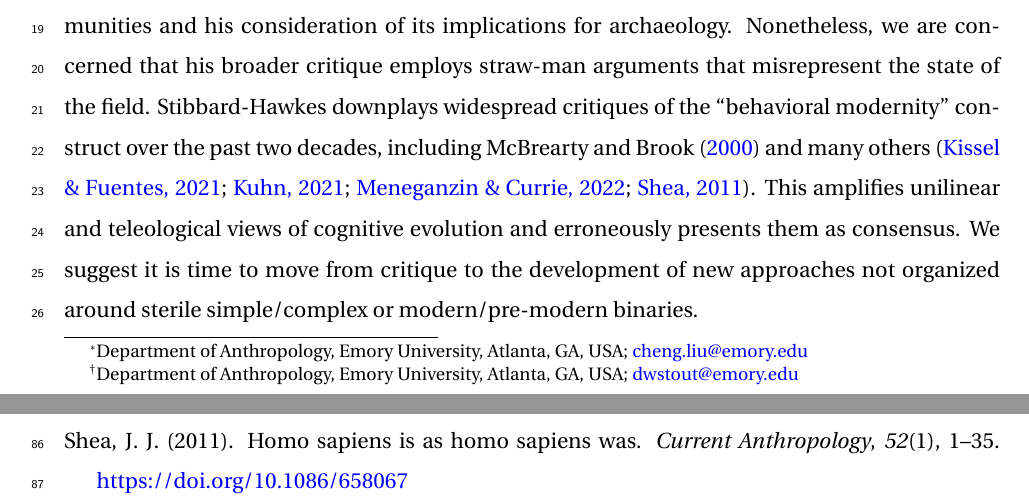
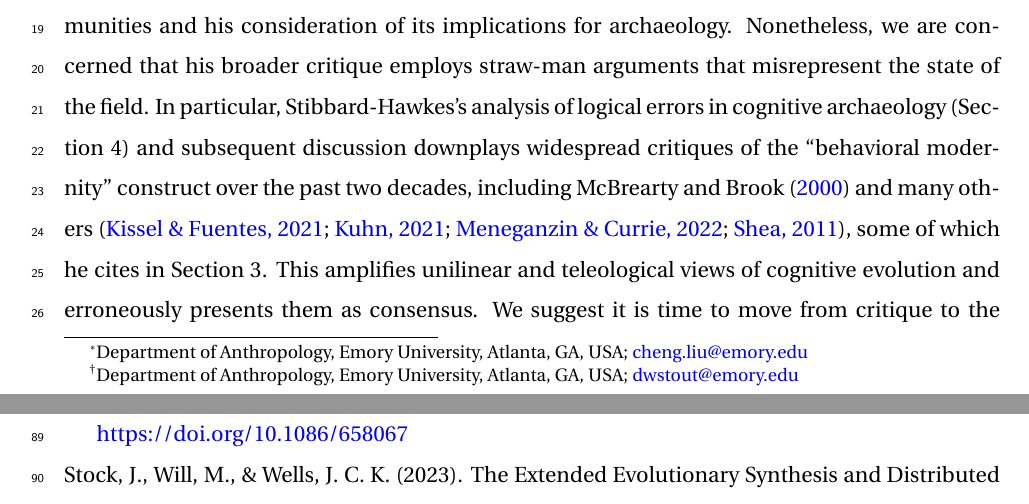
Before and after one commit to Raylc/BBS-Commentary-STIBBARD-HAWKES, an R Markdown document (manuscript/manuscript.Rmd): two parts of pages 1 and 3 of 4 before the commit and two parts of pages 1 and 4 of 4 after it, joined at a grey line, cut so that both start at the same text. The pictures show the output file manuscript/manuscript.pdf that the author committed with the source.

Commit message:
uploaded the accepted version.

````diff
--- a/manuscript/manuscript.Rmd
+++ b/manuscript/manuscript.Rmd
@@ -36,7 +36,7 @@ csl: apa.csl
 \leftskip0cm\relax
 \rightskip0cm\relax
 ```
-We applaud Stibbard-Hawkes’s cutting-edge analysis of data from three African foraging communities and his consideration of its implications for archaeology. Nonetheless, we are concerned that his broader critique employs straw-man arguments that misrepresent the state of the field. Stibbard-Hawkes downplays widespread critiques of the “behavioral modernity” construct over the past two decades, including McBrearty and Brook [-@mcbrearty2000] and many others [@kissel2021; @kuhn2021; @shea2011; @meneganzin2022]. This amplifies unilinear and teleological views of cognitive evolution and erroneously presents them as consensus. We suggest it is time to move from critique to the development of new approaches not organized around sterile simple/complex or modern/pre-modern binaries.
+We applaud Stibbard-Hawkes’s cutting-edge analysis of data from three African foraging communities and his consideration of its implications for archaeology. Nonetheless, we are concerned that his broader critique employs straw-man arguments that misrepresent the state of the field. In particular, Stibbard-Hawkes’s analysis of logical errors in cognitive archaeology (Section 4) and subsequent discussion downplays widespread critiques of the “behavioral modernity” construct over the past two decades, including McBrearty and Brook [-@mcbrearty2000] and many others [@kissel2021; @kuhn2021; @shea2011; @meneganzin2022], some of which he cites in Section 3. This amplifies unilinear and teleological views of cognitive evolution and erroneously presents them as consensus. We suggest it is time to move from critique to the development of new approaches not organized around sterile simple/complex or modern/pre-modern binaries.
 
 We advocate [e.g., @stout2023] a more particularist approach to studying the cognitive processes behind the production, reproduction, perception, and variation of specific material cultural evidence (e.g., geometric engravings, cave painting, pigment, compound tools, etc.) by integrating experimental, ethnographic, comparative, and archaeological evidence. We agree with Stibbard-Hawkes that such investigations should not be framed around an assumed “null hypothesis” of cognitive primitiveness. We instead suggest [e.g., @stout2019] an inductive and probabilistic approach (c.f. consilience, Inference to Best Explanation [@killin2021; @stock2023]). Our own work focuses on stone toolmaking, but Tylén et al. [-@tylén2020] provide a relevant example. Using Blombos and Diepkloof engravings as stimuli, they found that design changes over 30,000 years made these signs more salient, memorable, and easier to reproduce. This provides positive evidence for the use of these signs in an evolving communicative system but does not warrant conclusions about the presence/absence of symbolic cognition. Ethnographic studies can help us understand possible social contexts for such sign systems, as briefly considered in Section 10 of the target article.
 
````
Also changed, not shown: manuscript/manuscript_word.Rmd (+1 -1 lines), README.md, manuscript/manuscript.pdf, 2 other files.
